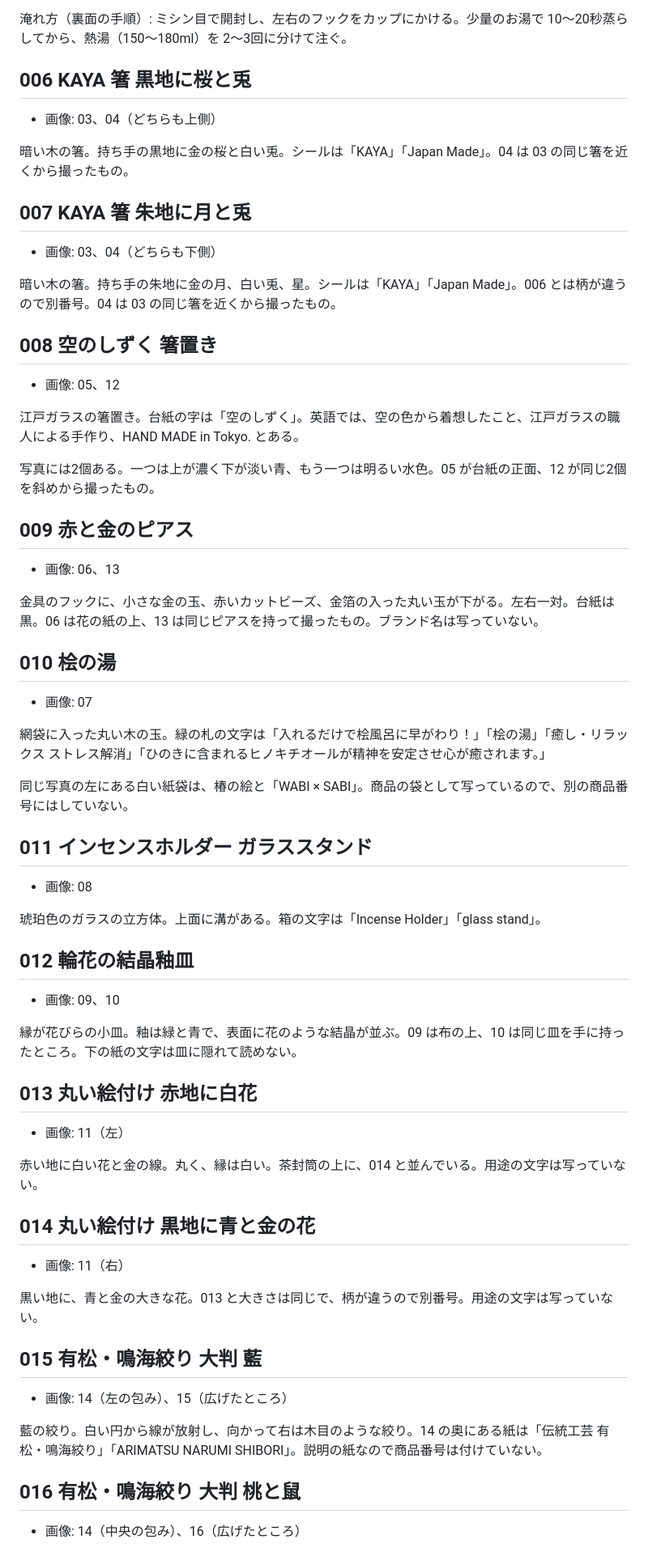
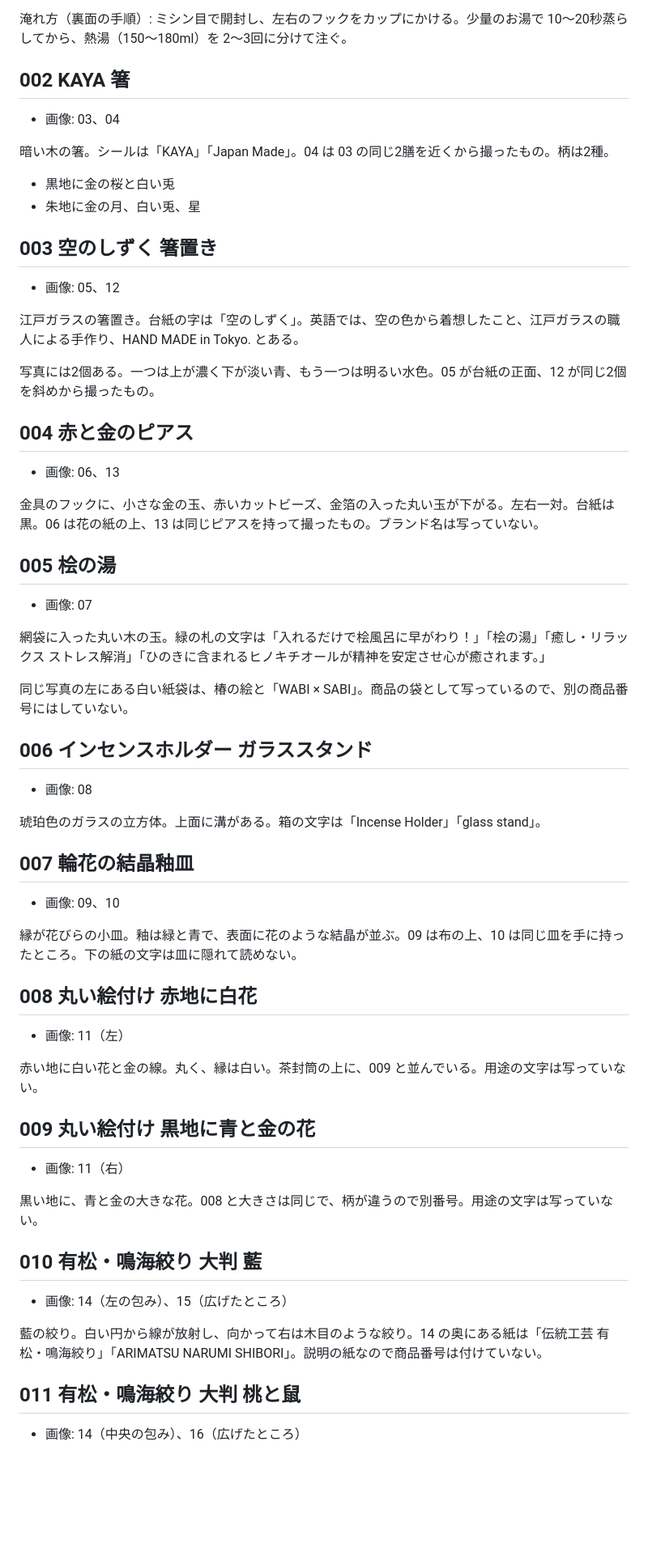
Before and after one commit to Luna-000/questions, a Markdown page: gift-shop/products.md, the part around one of its changes. Shown at 81% size. Drawn GitHub-style; blank space fills up the shorter version.

```diff
--- a/gift-shop/products.md
+++ b/gift-shop/products.md
@@ -97,19 +80,16 @@
 
 淹れ方（裏面の手順）: ミシン目で開封し、左右のフックをカップにかける。少量のお湯で 10〜20秒蒸らしてから、熱湯（150〜180ml）を 2〜3回に分けて注ぐ。
 
-## 006 KAYA 箸 黒地に桜と兎
+## 002 KAYA 箸
 
-- 画像: 03、04（どちらも上側）
+- 画像: 03、04
 
-暗い木の箸。持ち手の黒地に金の桜と白い兎。シールは「KAYA」「Japan Made」。04 は 03 の同じ箸を近くから撮ったもの。
+暗い木の箸。シールは「KAYA」「Japan Made」。04 は 03 の同じ2膳を近くから撮ったもの。柄は2種。
 
-## 007 KAYA 箸 朱地に月と兎
+- 黒地に金の桜と白い兎
+- 朱地に金の月、白い兎、星
 
-- 画像: 03、04（どちらも下側）
-
-暗い木の箸。持ち手の朱地に金の月、白い兎、星。シールは「KAYA」「Japan Made」。006 とは柄が違うので別番号。04 は 03 の同じ箸を近くから撮ったもの。
-
-## 008 空のしずく 箸置き
+## 003 空のしずく 箸置き
 
 - 画像: 05、12
 
@@ -117,13 +97,13 @@
 
 写真には2個ある。一つは上が濃く下が淡い青、もう一つは明るい水色。05 が台紙の正面、12 が同じ2個を斜めから撮ったもの。
 
-## 009 赤と金のピアス
+## 004 赤と金のピアス
 
 - 画像: 06、13
 
 金具のフックに、小さな金の玉、赤いカットビーズ、金箔の入った丸い玉が下がる。左右一対。台紙は黒。06 は花の紙の上、13 は同じピアスを持って撮ったもの。ブランド名は写っていない。
 
-## 010 桧の湯
+## 005 桧の湯
 
 - 画像: 07
 
@@ -131,37 +111,37 @@
 
 同じ写真の左にある白い紙袋は、椿の絵と「WABI × SABI」。商品の袋として写っているので、別の商品番号にはしていない。
 
-## 011 インセンスホルダー ガラススタンド
+## 006 インセンスホルダー ガラススタンド
 
 - 画像: 08
 
 琥珀色のガラスの立方体。上面に溝がある。箱の文字は「Incense Holder」「glass stand」。
 
-## 012 輪花の結晶釉皿
+## 007 輪花の結晶釉皿
 
 - 画像: 09、10
 
 縁が花びらの小皿。釉は緑と青で、表面に花のような結晶が並ぶ。09 は布の上、10 は同じ皿を手に持ったところ。下の紙の文字は皿に隠れて読めない。
 
-## 013 丸い絵付け 赤地に白花
+## 008 丸い絵付け 赤地に白花
 
 - 画像: 11（左）
 
-赤い地に白い花と金の線。丸く、縁は白い。茶封筒の上に、014 と並んでいる。用途の文字は写っていない。
+赤い地に白い花と金の線。丸く、縁は白い。茶封筒の上に、009 と並んでいる。用途の文字は写っていない。
 
-## 014 丸い絵付け 黒地に青と金の花
+## 009 丸い絵付け 黒地に青と金の花
 
 - 画像: 11（右）
 
-黒い地に、青と金の大きな花。013 と大きさは同じで、柄が違うので別番号。用途の文字は写っていない。
+黒い地に、青と金の大きな花。008 と大きさは同じで、柄が違うので別番号。用途の文字は写っていない。
 
-## 015 有松・鳴海絞り 大判 藍
+## 010 有松・鳴海絞り 大判 藍
 
 - 画像: 14（左の包み）、15（広げたところ）
 
 藍の絞り。白い円から線が放射し、向かって右は木目のような絞り。14 の奥にある紙は「伝統工芸 有松・鳴海絞り」「ARIMATSU NARUMI SHIBORI」。説明の紙なので商品番号は付けていない。
 
-## 016 有松・鳴海絞り 大判 桃と鼠
+## 011 有松・鳴海絞り 大判 桃と鼠
 
 - 画像: 14（中央の包み）、16（広げたところ）
 
```
Also changed, not shown: other parts of gift-shop/products.md (+50 -67 lines).
